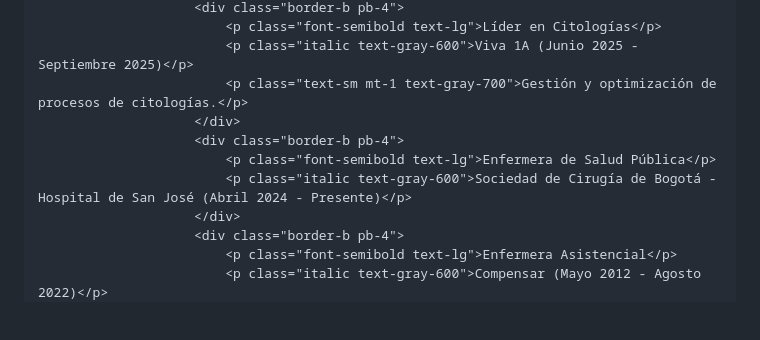
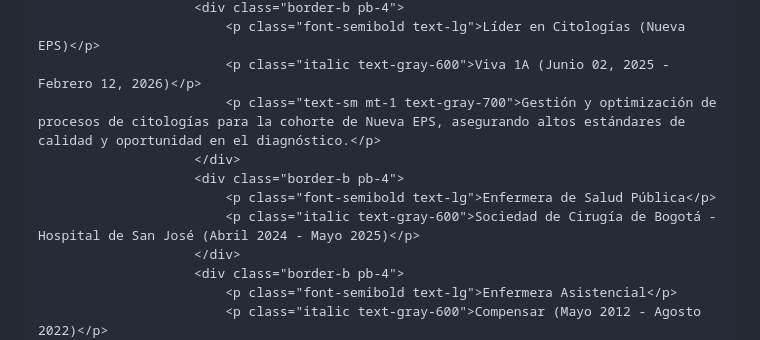
Before and after one commit to William-Pardo/CV_Paola-Rodriguez, a Markdown page: README.md, the part around one of its changes. Drawn GitHub-style; blank space fills up the shorter version.

```diff
--- a/README.md
+++ b/README.md
@@ -118,11 +117,11 @@
                         <div class="border-b pb-4">
-                            <p class="font-semibold text-lg">Líder en Citologías</p>
-                            <p class="italic text-gray-600">Viva 1A (Junio 2025 - Septiembre 2025)</p>
-                            <p class="text-sm mt-1 text-gray-700">Gestión y optimización de procesos de citologías.</p>
+                            <p class="font-semibold text-lg">Líder en Citologías (Nueva EPS)</p>
+                            <p class="italic text-gray-600">Viva 1A (Junio 02, 2025 - Febrero 12, 2026)</p>
+                            <p class="text-sm mt-1 text-gray-700">Gestión y optimización de procesos de citologías para la cohorte de Nueva EPS, asegurando altos estándares de calidad y oportunidad en el diagnóstico.</p>
                         </div>
                         <div class="border-b pb-4">
                             <p class="font-semibold text-lg">Enfermera de Salud Pública</p>
-                            <p class="italic text-gray-600">Sociedad de Cirugía de Bogotá - Hospital de San José (Abril 2024 - Presente)</p>
+                            <p class="italic text-gray-600">Sociedad de Cirugía de Bogotá - Hospital de San José (Abril 2024 - Mayo 2025)</p>
                         </div>
                         <div class="border-b pb-4">
                             <p class="font-semibold text-lg">Enfermera Asistencial</p>
```
Also changed, not shown: other parts of README.md (+14 -11 lines).
